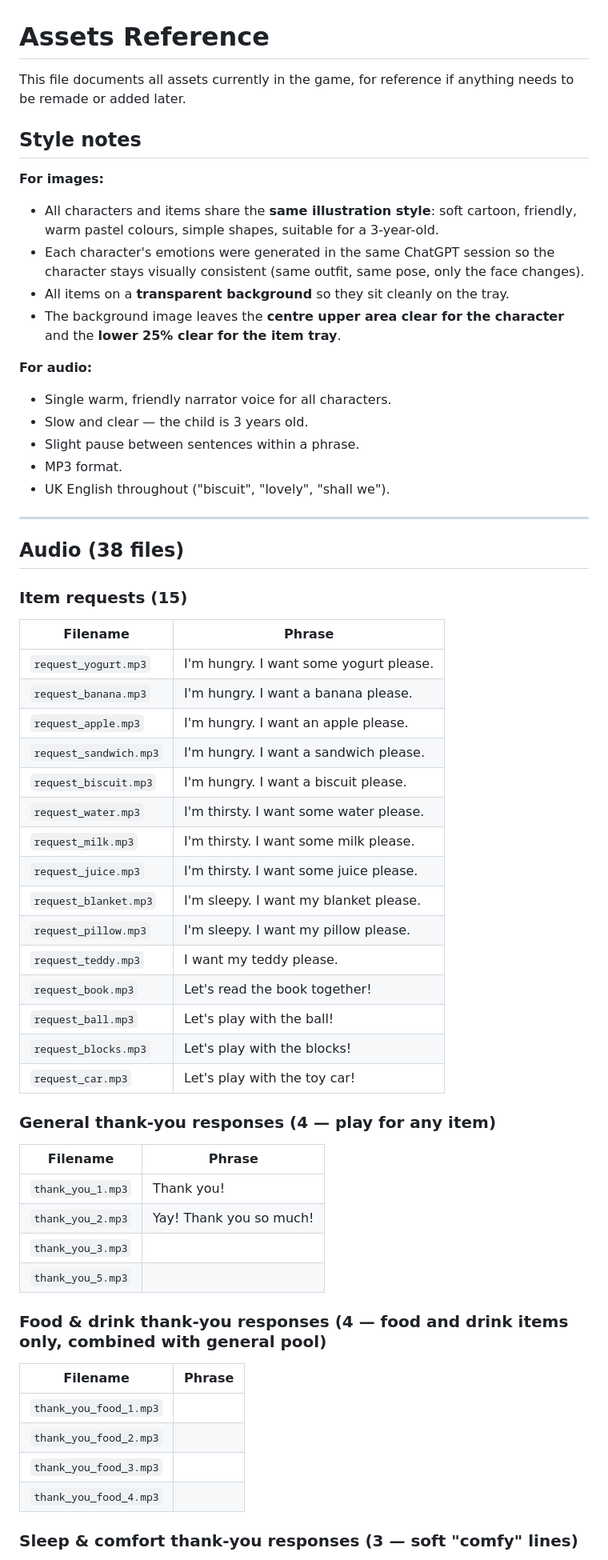
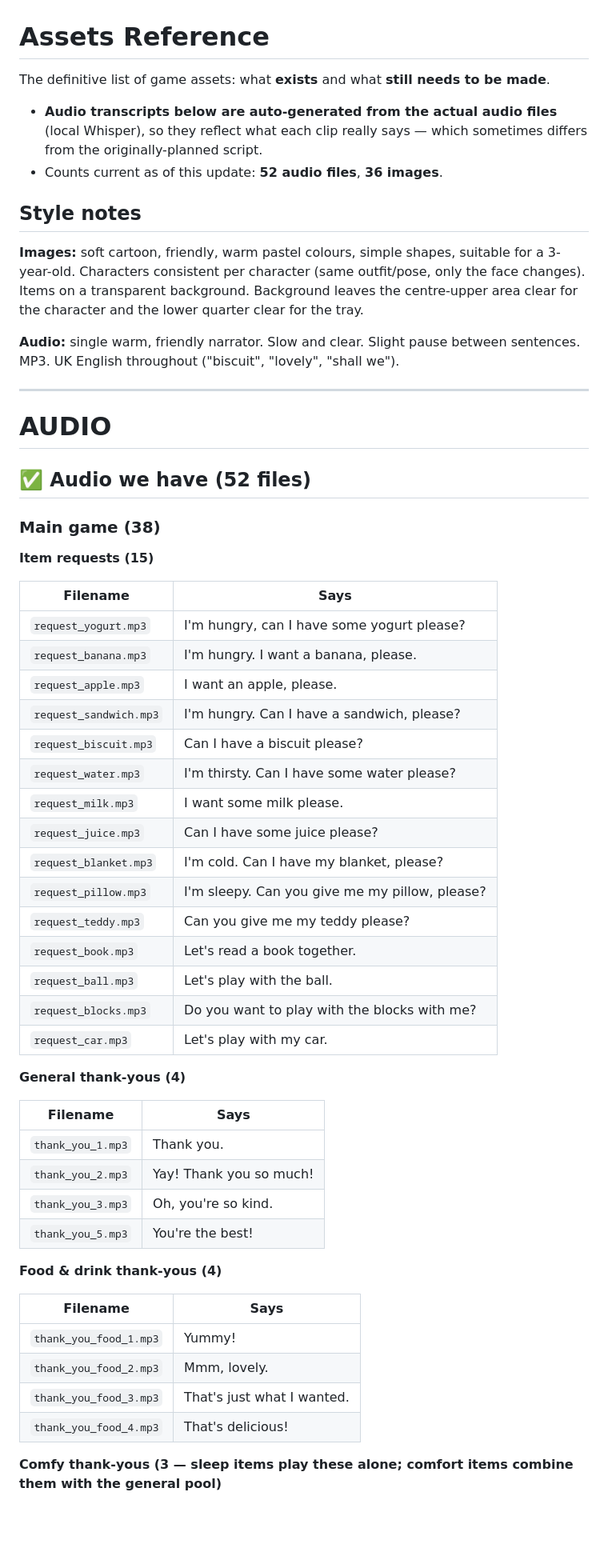
Before and after one commit to englishindoses/caregame, a Markdown page: planning_docs/assets-to-create.md, the part around one of its changes. Shown at 80% size. GitHub-like rendering; blank space fills up the shorter version.

```diff
--- a/planning_docs/assets-to-create.md
+++ b/planning_docs/assets-to-create.md
@@ -1,63 +1,61 @@
 # Assets Reference
 
-This file documents all assets currently in the game, for reference if anything needs to be remade or added later.
+The definitive list of game assets: what **exists** and what **still needs to be made**.
+
+- **Audio transcripts below are auto-generated from the actual audio files** (local Whisper), so they reflect what each clip really says — which sometimes differs from the originally-planned script.
+- Counts current as of this update: **52 audio files**, **36 images**.
 
 ## Style notes
 
-**For images:**
-- All characters and items share the **same illustration style**: soft cartoon, friendly, warm pastel colours, simple shapes, suitable for a 3-year-old.
-- Each character's emotions were generated in the same ChatGPT session so the character stays visually consistent (same outfit, same pose, only the face changes).
-- All items on a **transparent background** so they sit cleanly on the tray.
-- The background image leaves the **centre upper area clear for the character** and the **lower 25% clear for the item tray**.
+**Images:** soft cartoon, friendly, warm pastel colours, simple shapes, suitable for a 3-year-old. Characters consistent per character (same outfit/pose, only the face changes). Items on a transparent background. Background leaves the centre-upper area clear for the character and the lower quarter clear for the tray.
 
-**For audio:**
-- Single warm, friendly narrator voice for all characters.
-- Slow and clear — the child is 3 years old.
-- Slight pause between sentences within a phrase.
-- MP3 format.
-- UK English throughout ("biscuit", "lovely", "shall we").
+**Audio:** single warm, friendly narrator. Slow and clear. Slight pause between sentences. MP3. UK English throughout ("biscuit", "lovely", "shall we").
 
 ---
 
-## Audio (38 files)
+# AUDIO
 
-### Item requests (15)
+## ✅ Audio we have (52 files)
 
-| Filename | Phrase |
+### Main game (38)
+
+**Item requests (15)**
+
+| Filename | Says |
 |---|---|
-| `request_yogurt.mp3` | I'm hungry. I want some yogurt please. |
-| `request_banana.mp3` | I'm hungry. I want a banana please. |
-| `request_apple.mp3` | I'm hungry. I want an apple please. |
-| `request_sandwich.mp3` | I'm hungry. I want a sandwich please. |
-| `request_biscuit.mp3` | I'm hungry. I want a biscuit please. |
-| `request_water.mp3` | I'm thirsty. I want some water please. |
-| `request_milk.mp3` | I'm thirsty. I want some milk please. |
-| `request_juice.mp3` | I'm thirsty. I want some juice please. |
-| `request_blanket.mp3` | I'm sleepy. I want my blanket please. |
-| `request_pillow.mp3` | I'm sleepy. I want my pillow please. |
-| `request_teddy.mp3` | I want my teddy please. |
-| `request_book.mp3` | Let's read the book together! |
-| `request_ball.mp3` | Let's play with the ball! |
-| `request_blocks.mp3` | Let's play with the blocks! |
-| `request_car.mp3` | Let's play with the toy car! |
+| `request_yogurt.mp3` | I'm hungry, can I have some yogurt please? |
+| `request_banana.mp3` | I'm hungry. I want a banana, please. |
+| `request_apple.mp3` | I want an apple, please. |
+| `request_sandwich.mp3` | I'm hungry. Can I have a sandwich, please? |
+| `request_biscuit.mp3` | Can I have a biscuit please? |
+| `request_water.mp3` | I'm thirsty. Can I have some water please? |
+| `request_milk.mp3` | I want some milk please. |
+| `request_juice.mp3` | Can I have some juice please? |
+| `request_blanket.mp3` | I'm cold. Can I have my blanket, please? |
+| `request_pillow.mp3` | I'm sleepy. Can you give me my pillow, please? |
+| `request_teddy.mp3` | Can you give me my teddy please? |
+| `request_book.mp3` | Let's read a book together. |
+| `request_ball.mp3` | Let's play with the ball. |
+| `request_blocks.mp3` | Do you want to play with the blocks with me? |
+| `request_car.mp3` | Let's play with my car. |
 
-### General thank-you responses (4 — play for any item)
+**General thank-yous (4)**
 
-| Filename | Phrase |
+| Filename | Says |
 |---|---|
-| `thank_you_1.mp3` | Thank you! |
+| `thank_you_1.mp3` | Thank you. |
 | `thank_you_2.mp3` | Yay! Thank you so much! |
-| `thank_you_3.mp3` | |
-| `thank_you_5.mp3` | |
+| `thank_you_3.mp3` | Oh, you're so kind. |
+| `thank_you_5.mp3` | You're the best! |
 
-### Food & drink thank-you responses (4 — food and drink items only, combined with general pool)
+**Food & drink thank-yous (4)**
 
-| Filename | Phrase |
+| Filename | Says |
 |---|---|
-| `thank_you_food_1.mp3` | |
-| `thank_you_food_2.mp3` | |
-| `thank_you_food_3.mp3` | |
-| `thank_you_food_4.mp3` | |
+| `thank_you_food_1.mp3` | Yummy! |
+| `thank_you_food_2.mp3` | Mmm, lovely. |
+| `thank_you_food_3.mp3` | That's just what I wanted. |
+| `thank_you_food_4.mp3` | That's delicious! |
 
-### Sleep & comfort thank-you responses (3 — soft "comfy" lines)
+**Comfy thank-yous (3 — sleep items play these alone; comfort items combine them with the general pool)**
 
```
Also changed, not shown: other parts of planning_docs/assets-to-create.md (+130 -80 lines).
